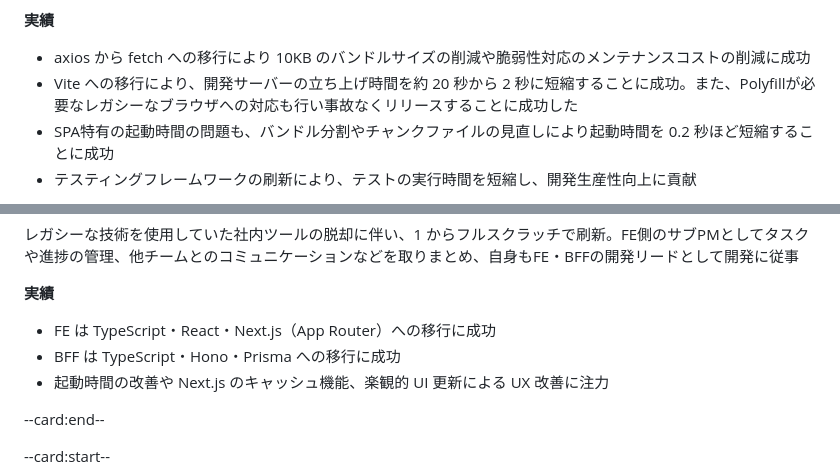
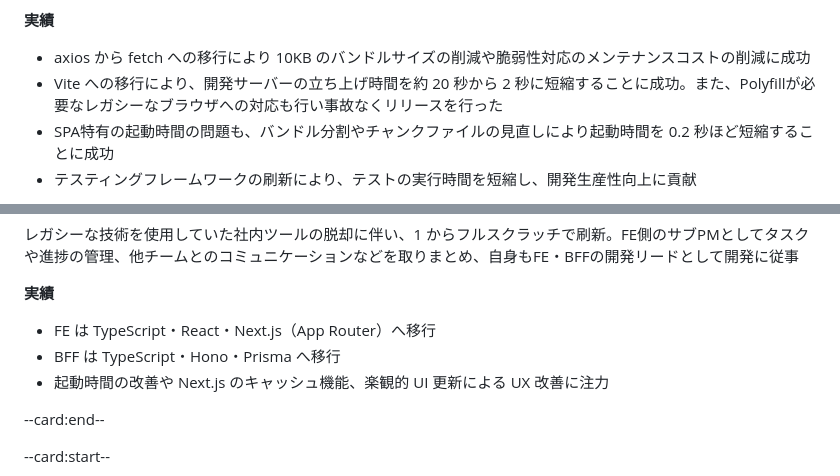
Before and after one commit to ryuji-1to/ryujito.me, a Markdown page: public/resume.md, 2 parts joined by grey strips. Drawn GitHub-style.

```diff
--- a/public/resume.md
+++ b/public/resume.md
@@ -62,7 +62,7 @@ OJT担当として後輩のサポートを行う傍ら、PC版ヤフーメール
 
 **実績**
 - axios から fetch への移行により 10KB のバンドルサイズの削減や脆弱性対応のメンテナンスコストの削減に成功
-- Vite への移行により、開発サーバーの立ち上げ時間を約 20 秒から 2 秒に短縮することに成功。また、Polyfillが必要なレガシーなブラウザへの対応も行い事故なくリリースすることに成功した
+- Vite への移行により、開発サーバーの立ち上げ時間を約 20 秒から 2 秒に短縮することに成功。また、Polyfillが必要なレガシーなブラウザへの対応も行い事故なくリリースを行った
 - SPA特有の起動時間の問題も、バンドル分割やチャンクファイルの見直しにより起動時間を 0.2 秒ほど短縮することに成功
 - テスティングフレームワークの刷新により、テストの実行時間を短縮し、開発生産性向上に貢献
 
@@ -78,8 +78,8 @@ OJT担当として後輩のサポートを行う傍ら、PC版ヤフーメール
 
 
 **実績**
-- FE は TypeScript・React・Next.js（App Router）への移行に成功
-- BFF は TypeScript・Hono・Prisma への移行に成功
+- FE は TypeScript・React・Next.js（App Router）へ移行
+- BFF は TypeScript・Hono・Prisma へ移行
 - 起動時間の改善や Next.js のキャッシュ機能、楽観的 UI 更新による UX 改善に注力
 
 --card:end--
```
